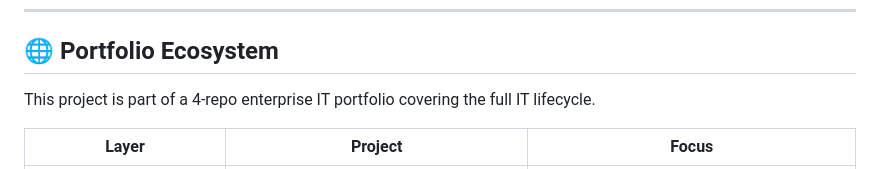
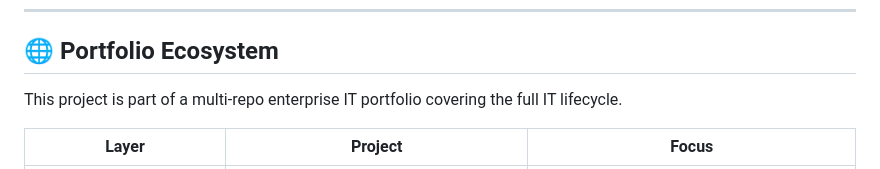
Before and after one commit to rahatislamanik-spec/Project-Arabesque, a Markdown page: README.md, the part around the change. Drawn GitHub-style.

Commit message:
Fix README: update to multi-repo ecosystem

```diff
--- a/README.md
+++ b/README.md
@@ -136,7 +136,7 @@ Cloud Computing & Network Administration · George Brown College · May 2026
 
 ## 🌐 Portfolio Ecosystem
 
-This project is part of a 4-repo enterprise IT portfolio covering the full IT lifecycle.
+This project is part of a multi-repo enterprise IT portfolio covering the full IT lifecycle.
 
 | Layer | Project | Focus |
 |---|---|---|
```
